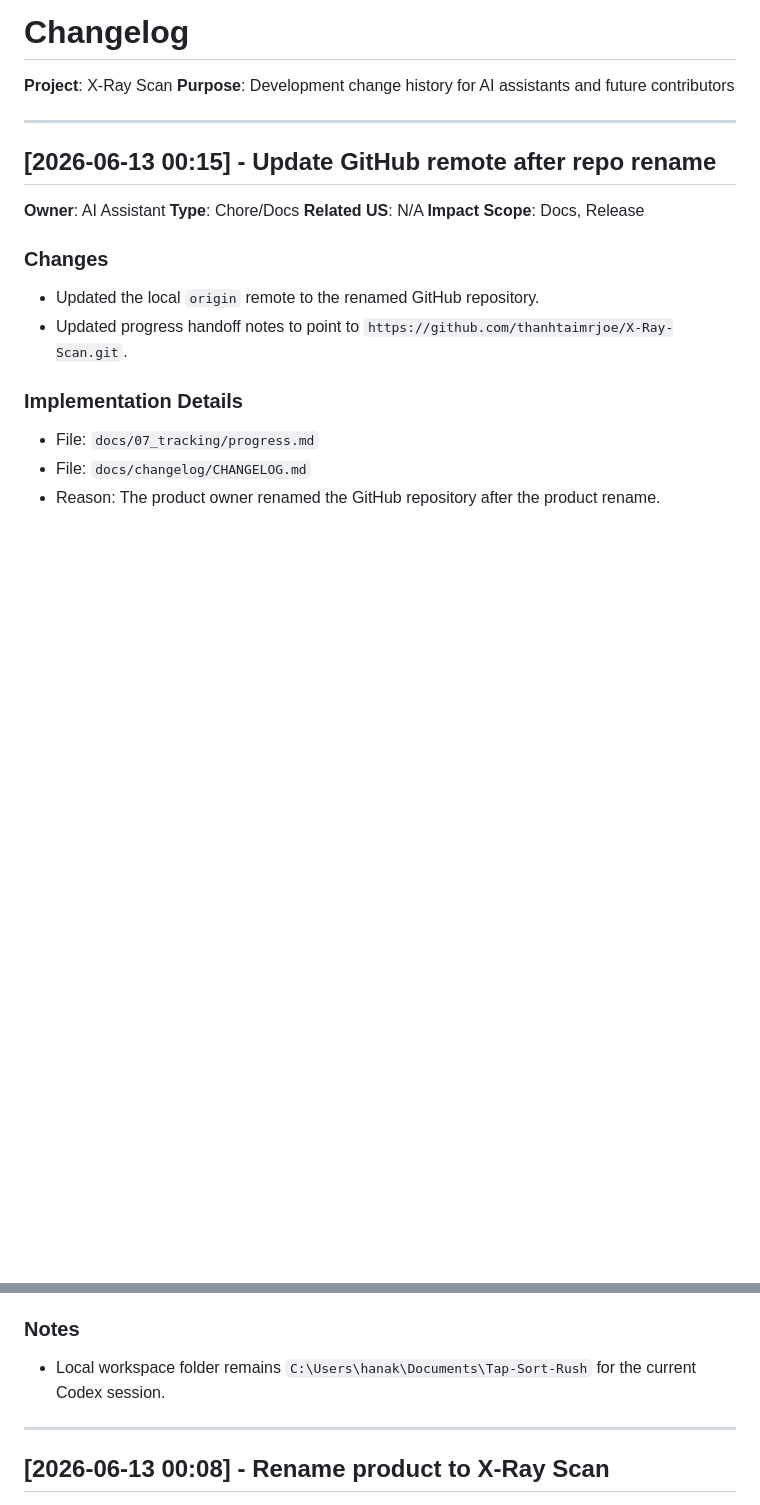
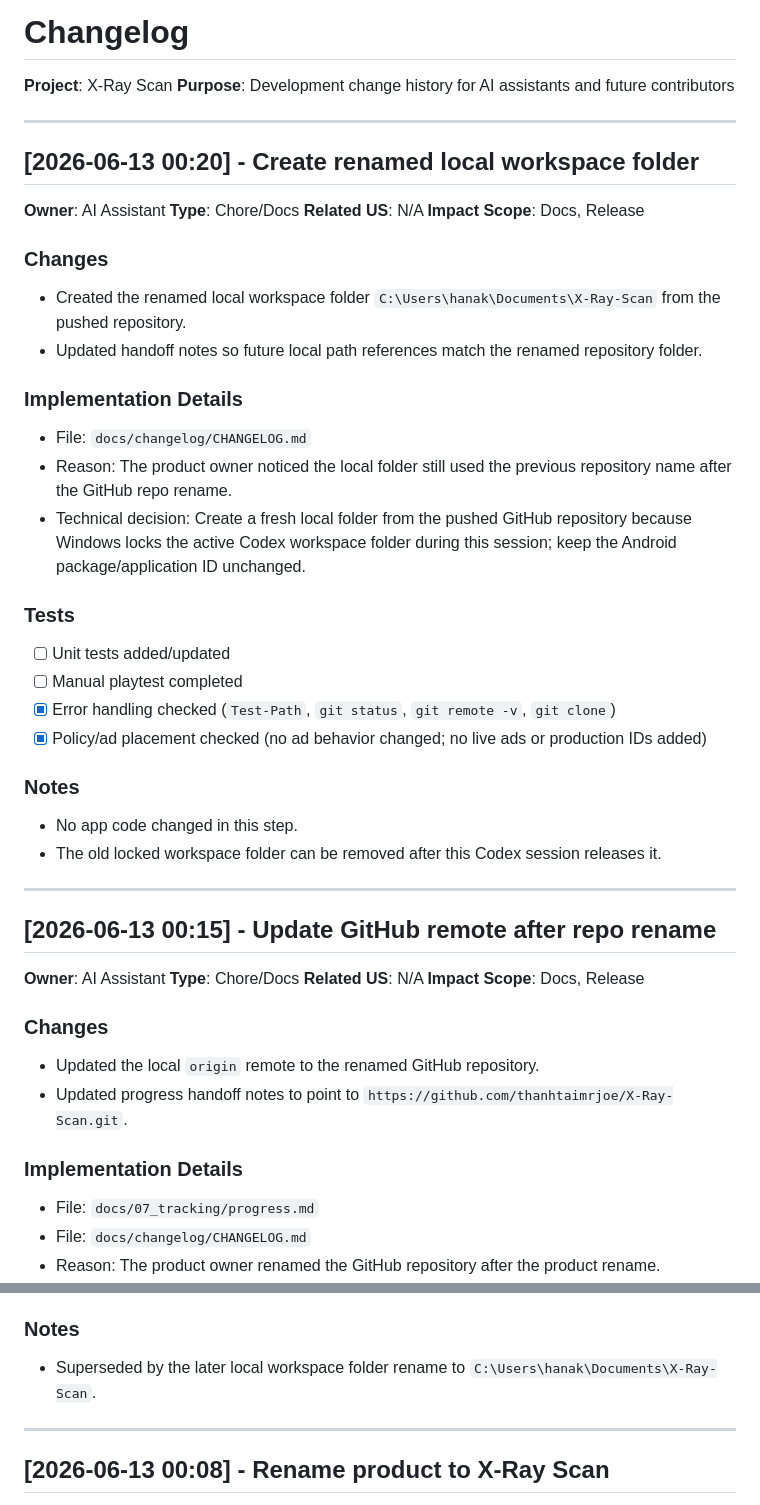
Before and after one commit to thanhtaimrjoe/X-Ray-Scan, a Markdown page: docs/changelog/CHANGELOG.md, 2 parts joined by grey strips. Rendered like a GitHub page; blank space fills up the shorter version.

Commit message:
docs: note renamed local workspace

```diff
--- a/docs/changelog/CHANGELOG.md
+++ b/docs/changelog/CHANGELOG.md
@@ -2,6 +2,34 @@
 
 **Project**: X-Ray Scan
 **Purpose**: Development change history for AI assistants and future contributors
+
+---
+
+## [2026-06-13 00:20] - Create renamed local workspace folder
+
+**Owner**: AI Assistant
+**Type**: Chore/Docs
+**Related US**: N/A
+**Impact Scope**: Docs, Release
+
+### Changes
+- Created the renamed local workspace folder `C:\Users\hanak\Documents\X-Ray-Scan` from the pushed repository.
+- Updated handoff notes so future local path references match the renamed repository folder.
+
+### Implementation Details
+- File: `docs/changelog/CHANGELOG.md`
+- Reason: The product owner noticed the local folder still used the previous repository name after the GitHub repo rename.
+- Technical decision: Create a fresh local folder from the pushed GitHub repository because Windows locks the active Codex workspace folder during this session; keep the Android package/application ID unchanged.
+
+### Tests
+- [ ] Unit tests added/updated
+- [ ] Manual playtest completed
+- [x] Error handling checked (`Test-Path`, `git status`, `git remote -v`, `git clone`)
+- [x] Policy/ad placement checked (no ad behavior changed; no live ads or production IDs added)
+
+### Notes
+- No app code changed in this step.
+- The old locked workspace folder can be removed after this Codex session releases it.
 
 ---
 
@@ -29,7 +57,7 @@
 - [x] Policy/ad placement checked (no ad behavior changed; no live ads or production IDs added)
 
 ### Notes
-- Local workspace folder remains `C:\Users\hanak\Documents\Tap-Sort-Rush` for the current Codex session.
+- Superseded by the later local workspace folder rename to `C:\Users\hanak\Documents\X-Ray-Scan`.
 
 ---
 
```
Also changed, not shown: docs/07_tracking/progress.md (+2 -0 lines).
